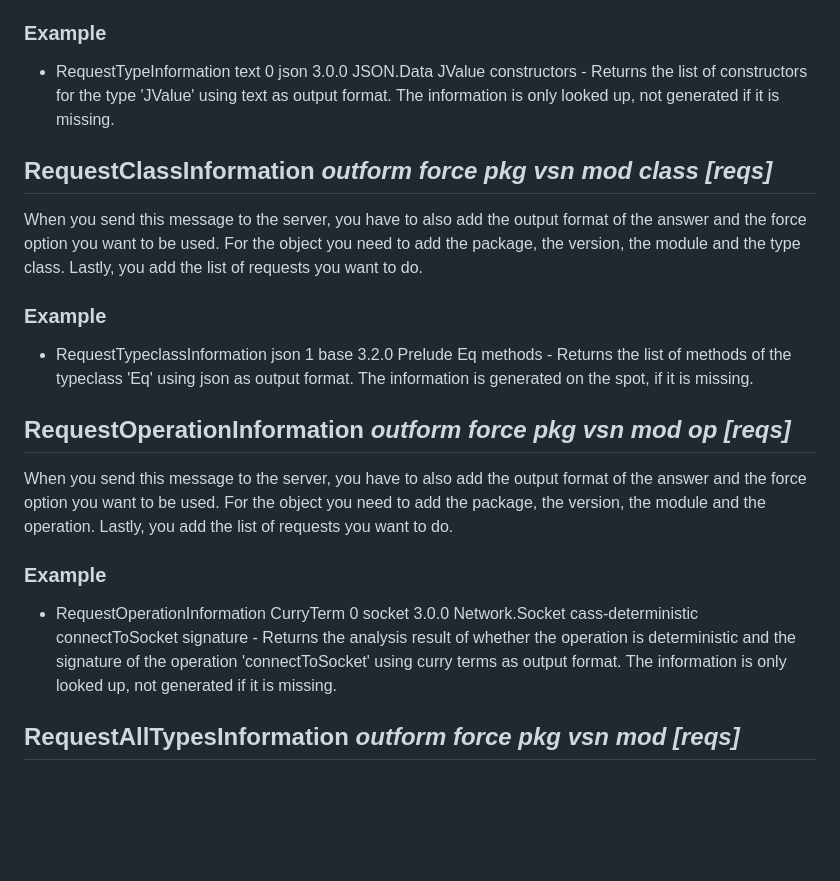
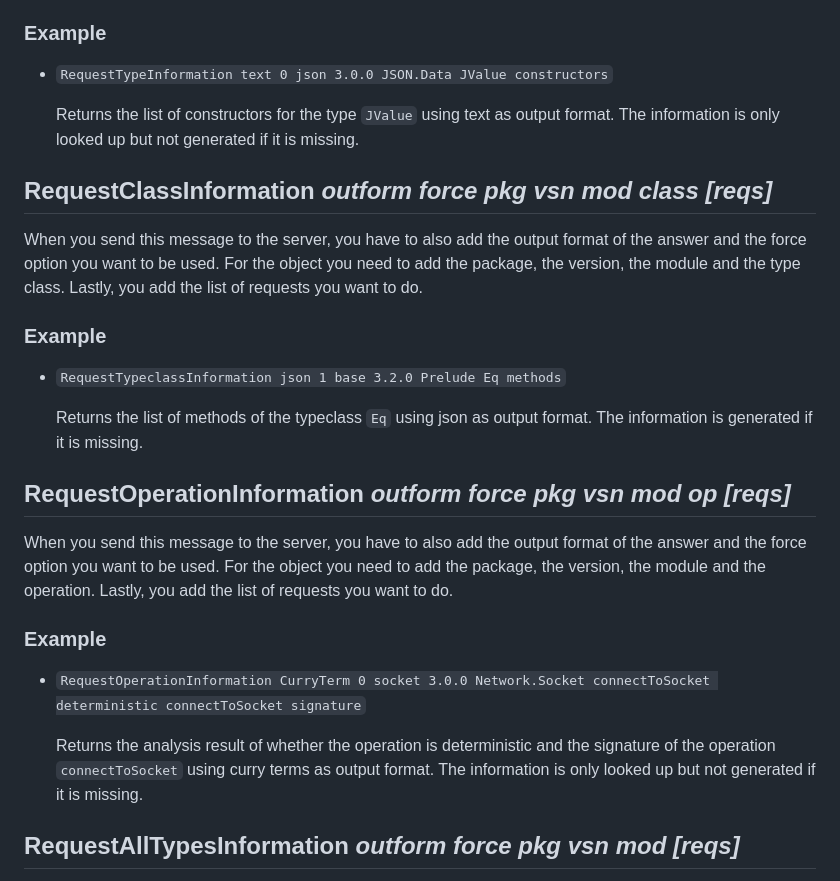
Before and after one commit to curry-language/curry-info-system, a Markdown page: specifications/ServerProtocol.md, the part around one of its changes. Drawn GitHub-style; blank space fills up the shorter version.

```diff
--- a/specifications/ServerProtocol.md
+++ b/specifications/ServerProtocol.md
@@ -69,7 +96,11 @@ When you send this message to the server, you have to also add the output format
 
 ### Example
 
-* RequestTypeInformation text 0 json 3.0.0 JSON.Data JValue constructors    - Returns the list of constructors for the type 'JValue' using text as output format. The information is only looked up, not generated if it is missing.
+* `RequestTypeInformation text 0 json 3.0.0 JSON.Data JValue constructors`
+
+  Returns the list of constructors for the type `JValue` using text as
+  output format. The information is only looked up but not generated
+  if it is missing.
 
 ## RequestClassInformation *outform* *force* *pkg* *vsn* *mod* *class* *[reqs]*
 
@@ -77,7 +108,10 @@ When you send this message to the server, you have to also add the output format
 
 ### Example
 
-* RequestTypeclassInformation json 1 base 3.2.0 Prelude Eq methods  - Returns the list of methods of the typeclass 'Eq' using json as output format. The information is generated on the spot, if it is missing.
+* `RequestTypeclassInformation json 1 base 3.2.0 Prelude Eq methods`
+
+  Returns the list of methods of the typeclass `Eq` using json as output format.
+  The information is generated if it is missing.
 
 ## RequestOperationInformation *outform* *force* *pkg* *vsn* *mod* *op* *[reqs]*
 
@@ -85,7 +119,12 @@ When you send this message to the server, you have to also add the output format
 
 ### Example
 
-* RequestOperationInformation CurryTerm 0 socket 3.0.0 Network.Socket cass-deterministic connectToSocket signature  - Returns the analysis result of whether the operation is deterministic and the signature of the operation 'connectToSocket' using curry terms as output format. The information is only looked up, not generated if it is missing.
+* `RequestOperationInformation CurryTerm 0 socket 3.0.0 Network.Socket connectToSocket deterministic connectToSocket signature`
+
+  Returns the analysis result of whether the operation is deterministic and
+  the signature of the operation `connectToSocket` using curry terms as
+  output format.
+  The information is only looked up but not generated if it is missing.
 
 ## RequestAllTypesInformation *outform* *force* *pkg* *vsn* *mod* *[reqs]*
 
```
Also changed, not shown: other parts of specifications/ServerProtocol.md (+38 -11 lines).
